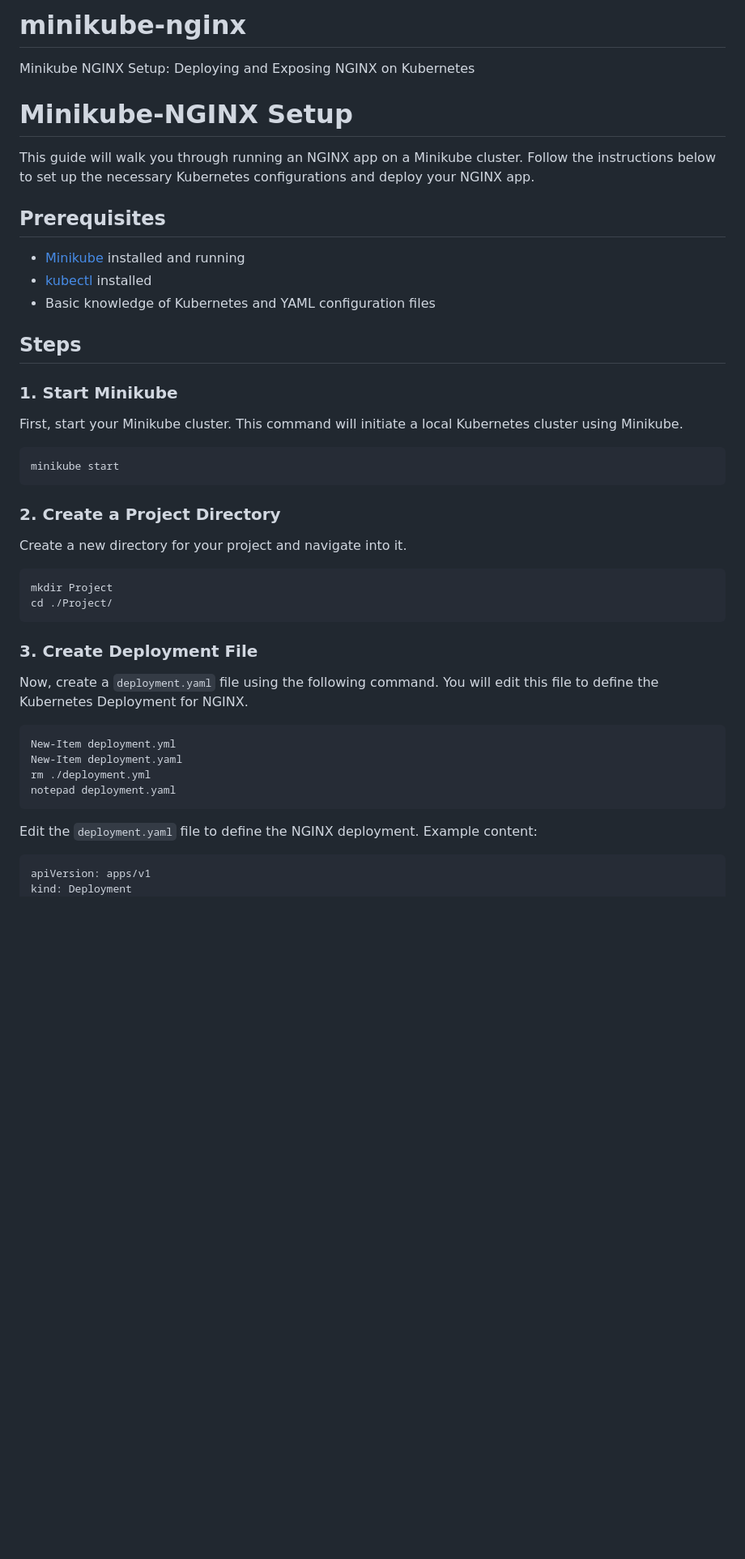
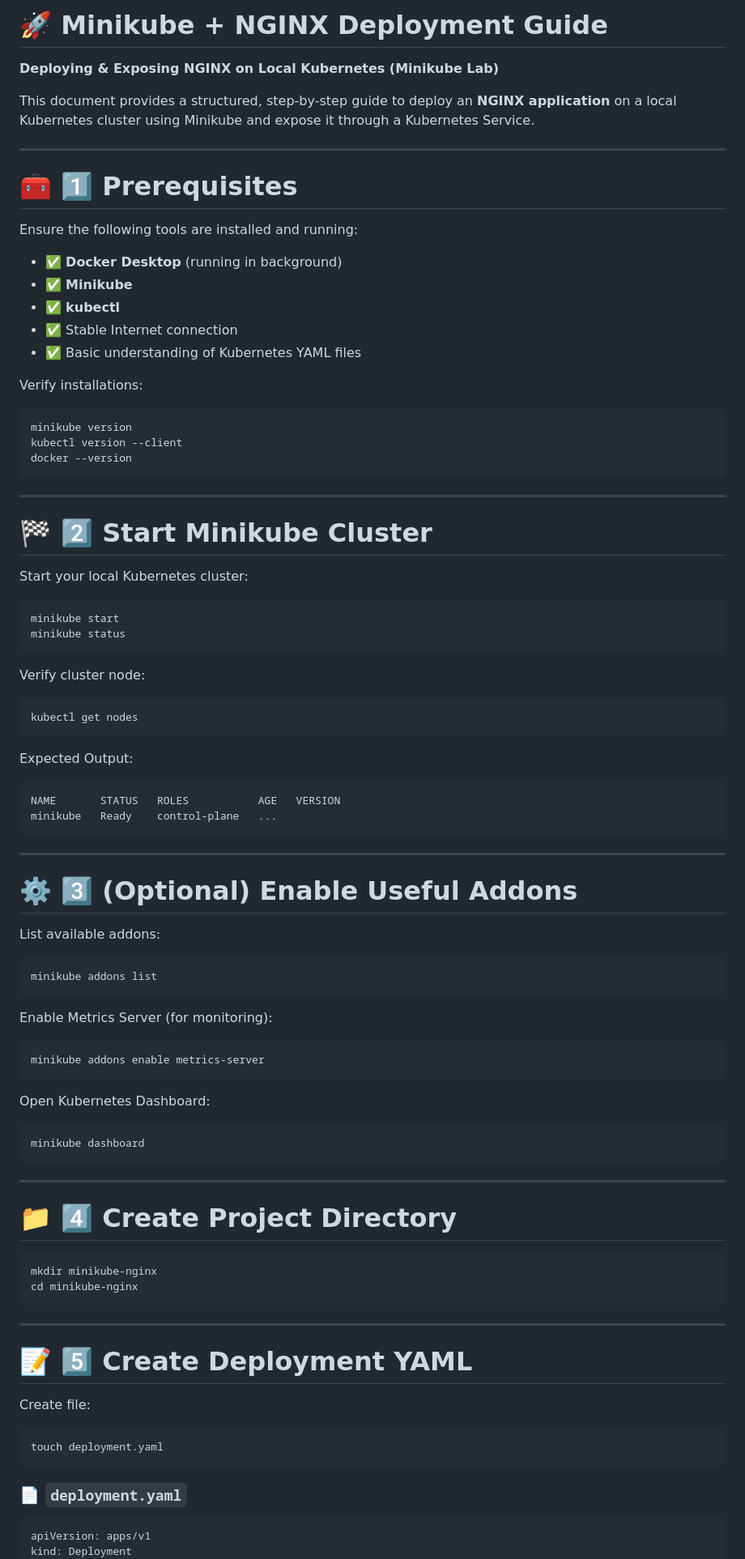
Before and after one commit to atulkamble/minikube-nginx, a Markdown page: README.md, the part around one of its changes. Shown at 81% size. Drawn GitHub-style; blank space fills up the shorter version.

````diff
--- a/README.md
+++ b/README.md
@@ -1,47 +1,95 @@
-# minikube-nginx
-Minikube NGINX Setup: Deploying and Exposing NGINX on Kubernetes
+# 🚀 Minikube + NGINX Deployment Guide
 
-# Minikube-NGINX Setup
+**Deploying & Exposing NGINX on Local Kubernetes (Minikube Lab)**
 
-This guide will walk you through running an NGINX app on a Minikube cluster. Follow the instructions below to set up the necessary Kubernetes configurations and deploy your NGINX app.
+This document provides a structured, step-by-step guide to deploy an **NGINX application** on a local Kubernetes cluster using Minikube and expose it through a Kubernetes Service.
 
-## Prerequisites
+---
 
-- [Minikube](https://minikube.sigs.k8s.io/docs/) installed and running
-- [kubectl](https://kubernetes.io/docs/tasks/tools/install-kubectl/) installed
-- Basic knowledge of Kubernetes and YAML configuration files
+# 🧰 1️⃣ Prerequisites
 
-## Steps
+Ensure the following tools are installed and running:
 
-### 1. Start Minikube
+* ✅ **Docker Desktop** (running in background)
+* ✅ **Minikube**
+* ✅ **kubectl**
+* ✅ Stable Internet connection
+* ✅ Basic understanding of Kubernetes YAML files
 
-First, start your Minikube cluster. This command will initiate a local Kubernetes cluster using Minikube.
+Verify installations:
+
+```bash
+minikube version
+kubectl version --client
+docker --version
+```
+
+---
+
+# 🏁 2️⃣ Start Minikube Cluster
+
+Start your local Kubernetes cluster:
 
 ```bash
 minikube start
+minikube status
 ```
 
-### 2. Create a Project Directory
-
-Create a new directory for your project and navigate into it.
+Verify cluster node:
 
 ```bash
-mkdir Project
-cd ./Project/
+kubectl get nodes
 ```
 
-### 3. Create Deployment File
+Expected Output:
 
-Now, create a `deployment.yaml` file using the following command. You will edit this file to define the Kubernetes Deployment for NGINX.
+```
+NAME       STATUS   ROLES           AGE   VERSION
+minikube   Ready    control-plane   ...
+```
+
+---
+
+# ⚙️ 3️⃣ (Optional) Enable Useful Addons
+
+List available addons:
 
 ```bash
-New-Item deployment.yml
-New-Item deployment.yaml
-rm ./deployment.yml
-notepad deployment.yaml
+minikube addons list
 ```
 
-Edit the `deployment.yaml` file to define the NGINX deployment. Example content:
+Enable Metrics Server (for monitoring):
+
+```bash
+minikube addons enable metrics-server
+```
+
+Open Kubernetes Dashboard:
+
+```bash
+minikube dashboard
+```
+
+---
+
+# 📁 4️⃣ Create Project Directory
+
+```bash
+mkdir minikube-nginx
+cd minikube-nginx
+```
+
+---
+
+# 📝 5️⃣ Create Deployment YAML
+
+Create file:
+
+```bash
+touch deployment.yaml
+```
+
+### 📄 `deployment.yaml`
 
 ```yaml
 apiVersion: apps/v1
````
Also changed, not shown: other parts of README.md (+118 -27 lines).
